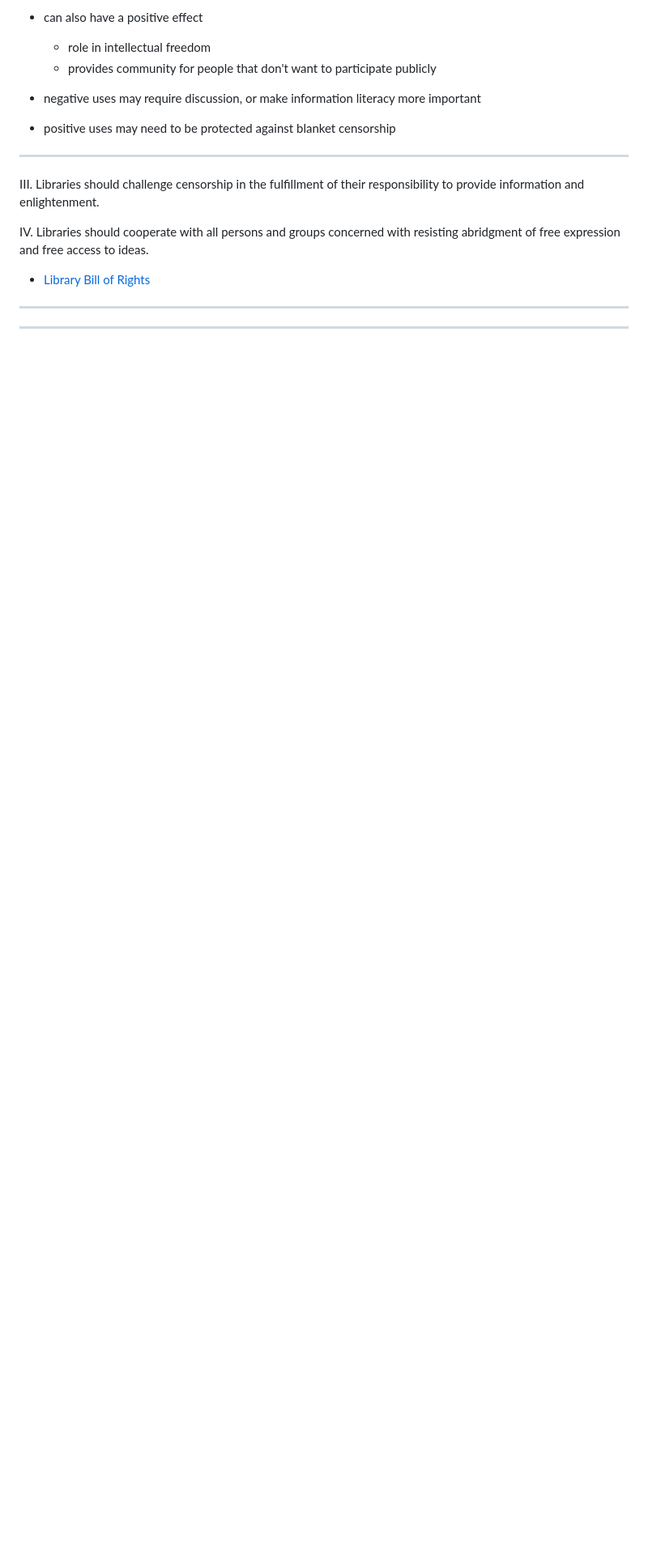
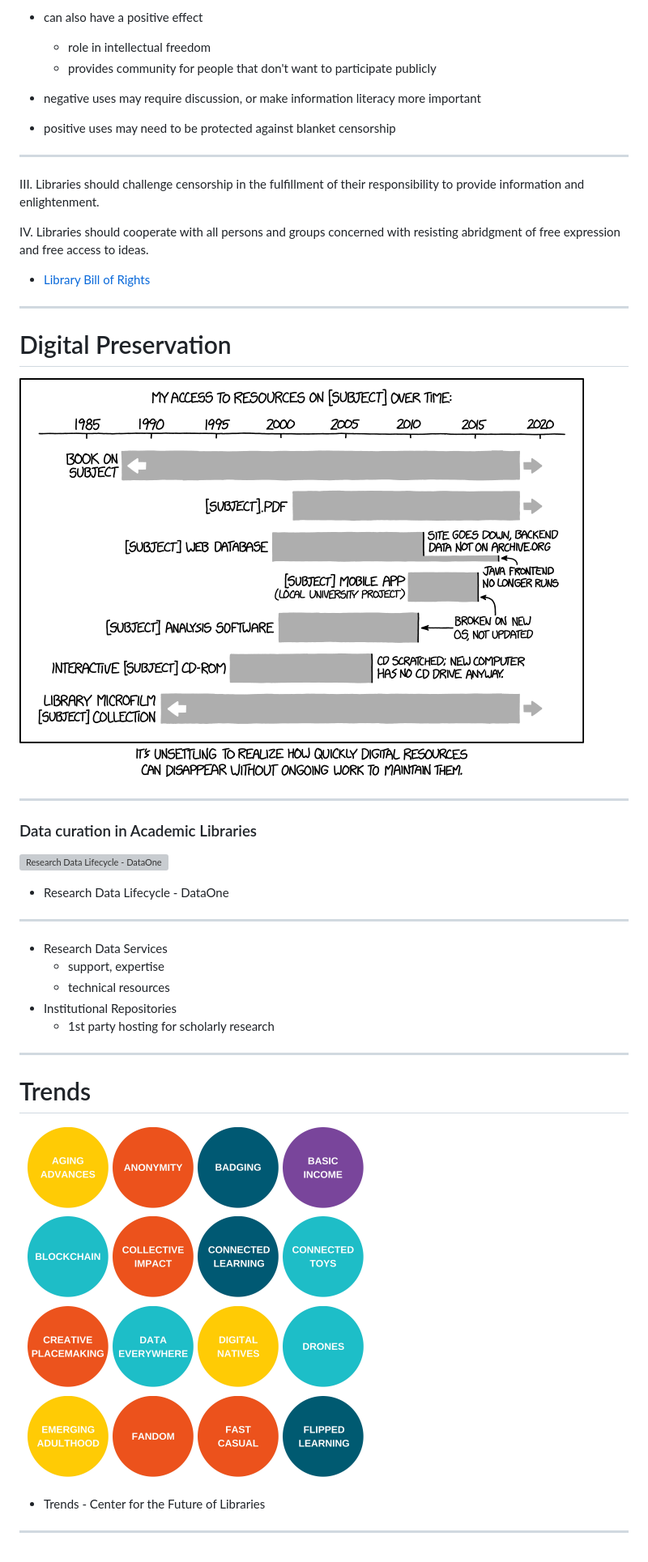
Before and after one commit to organisciak/User-Access-Services, a Markdown page: reference.md, the part around one of its changes. Shown at 81% size. GitHub-like rendering; pictures changed too: images/digital_resource_lifespan.png (added), images/trends.png (added); blank space fills up the shorter version; grey boxes are pictures that could not be loaded.

```diff
--- a/reference.md
+++ b/reference.md
@@ -1697,4 +1719,28 @@ IV. Libraries should cooperate with all persons and groups concerned with resist
 - [Library Bill of Rights](http://www.ala.org/advocacy/intfreedom/librarybill)
 
 -------
------
+
+# Digital Preservation
+
+[![XKCD: Digital Resource Lifespan](images/digital_resource_lifespan.png)](https://xkcd.com/1909/)
+
+-------
+
+### Data curation in Academic Libraries
+![Research Data Lifecycle - DataOne](DLC2015_sm.png)
+- Research Data Lifecycle - DataOne
+-----
+
+- Research Data Services
+    - support, expertise
+    - technical resources
+- Institutional Repositories
+    - 1st party hosting for scholarly research
+
+-------
+
+# Trends
+
+[![Trends - Center for the Future of Libraries](images/trends.png)](http://www.ala.org/tools/future/trends)
+- Trends - Center for the Future of Libraries
+-----
```
Also changed, not shown: other parts of reference.md (+23 -1 lines), 09-changing-services.md (+47 -1 lines), images/DLC2015_sm.png (added), 1 other file.
